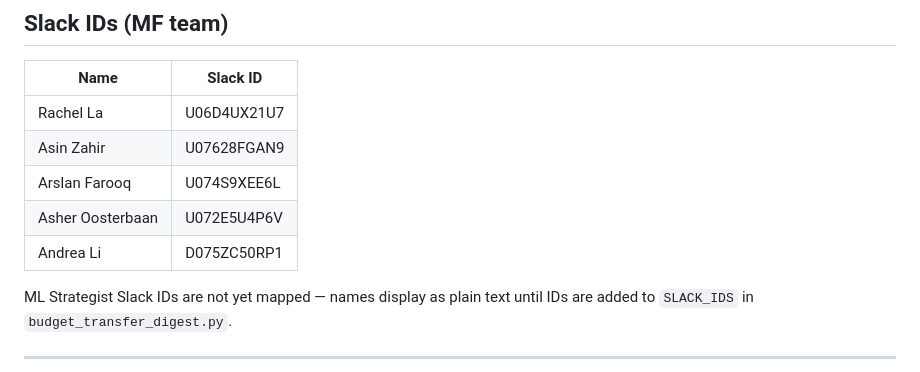
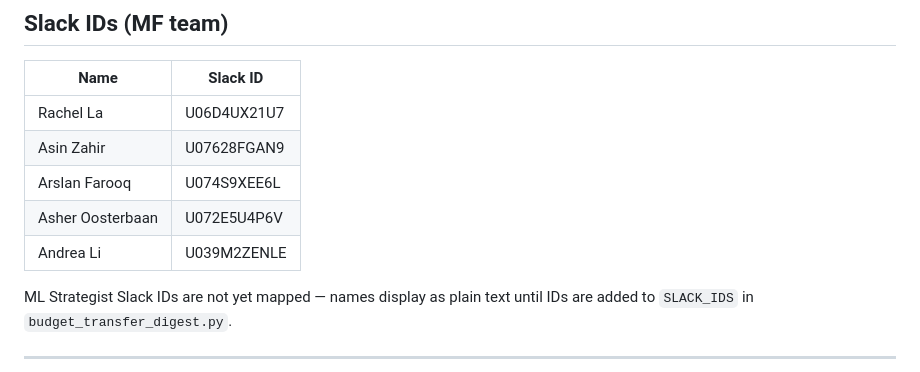
Before and after one commit to azahir-sf/media-finance-aiworkflow-sf, a Markdown page: CLAUDE.md, the part around the change. Drawn GitHub-style.

Commit message:
Update CLAUDE.md with Andrea Li's correct Slack user ID
Co-Authored-By: Claude Sonnet 4.6 <noreply@anthropic.com>

```diff
--- a/CLAUDE.md
+++ b/CLAUDE.md
@@ -102,7 +102,7 @@ A single-page HTML/CSS/JS dashboard that lets the team trigger workflows manuall
 | Asin Zahir | U07628FGAN9 |
 | Arslan Farooq | U074S9XEE6L |
 | Asher Oosterbaan | U072E5U4P6V |
-| Andrea Li | D075ZC50RP1 |
+| Andrea Li | U039M2ZENLE |
 
 ML Strategist Slack IDs are not yet mapped — names display as plain text until IDs are added to `SLACK_IDS` in `budget_transfer_digest.py`.
 
```
